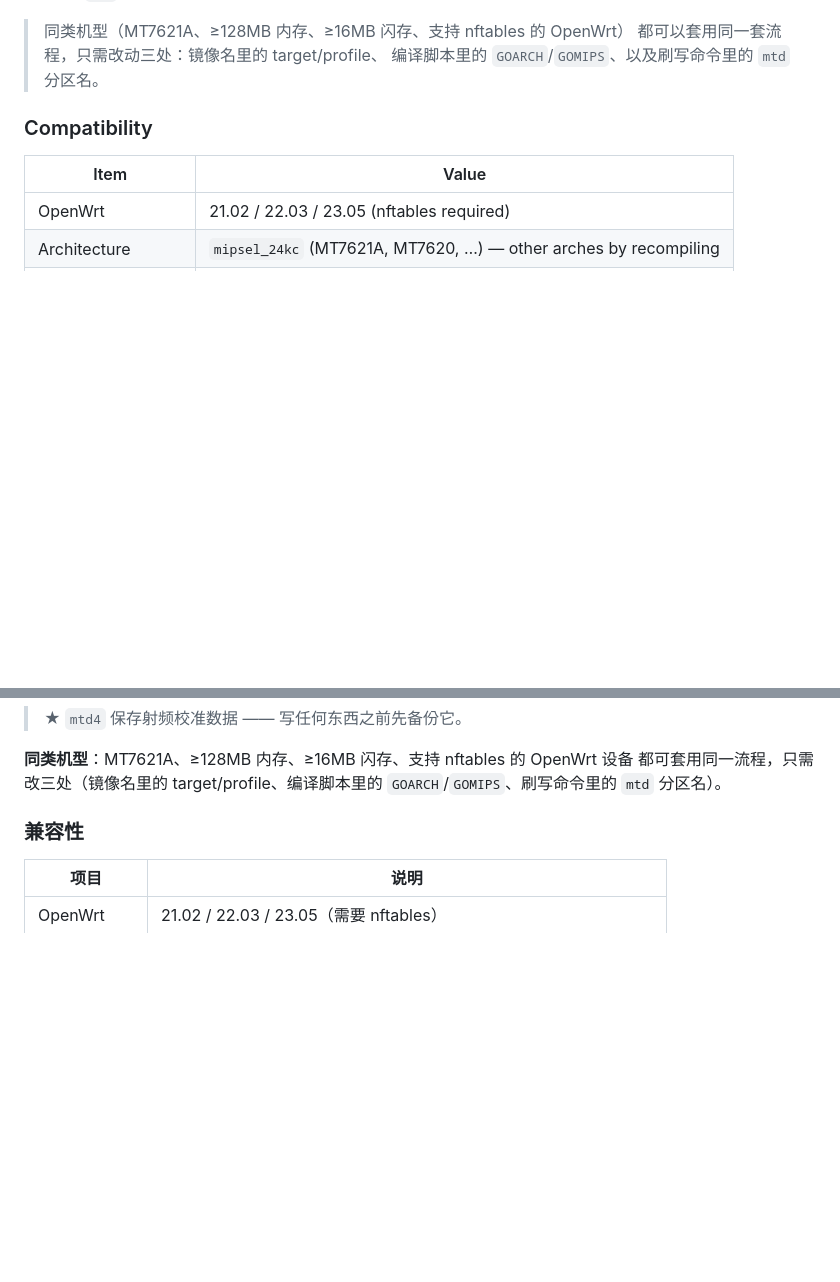
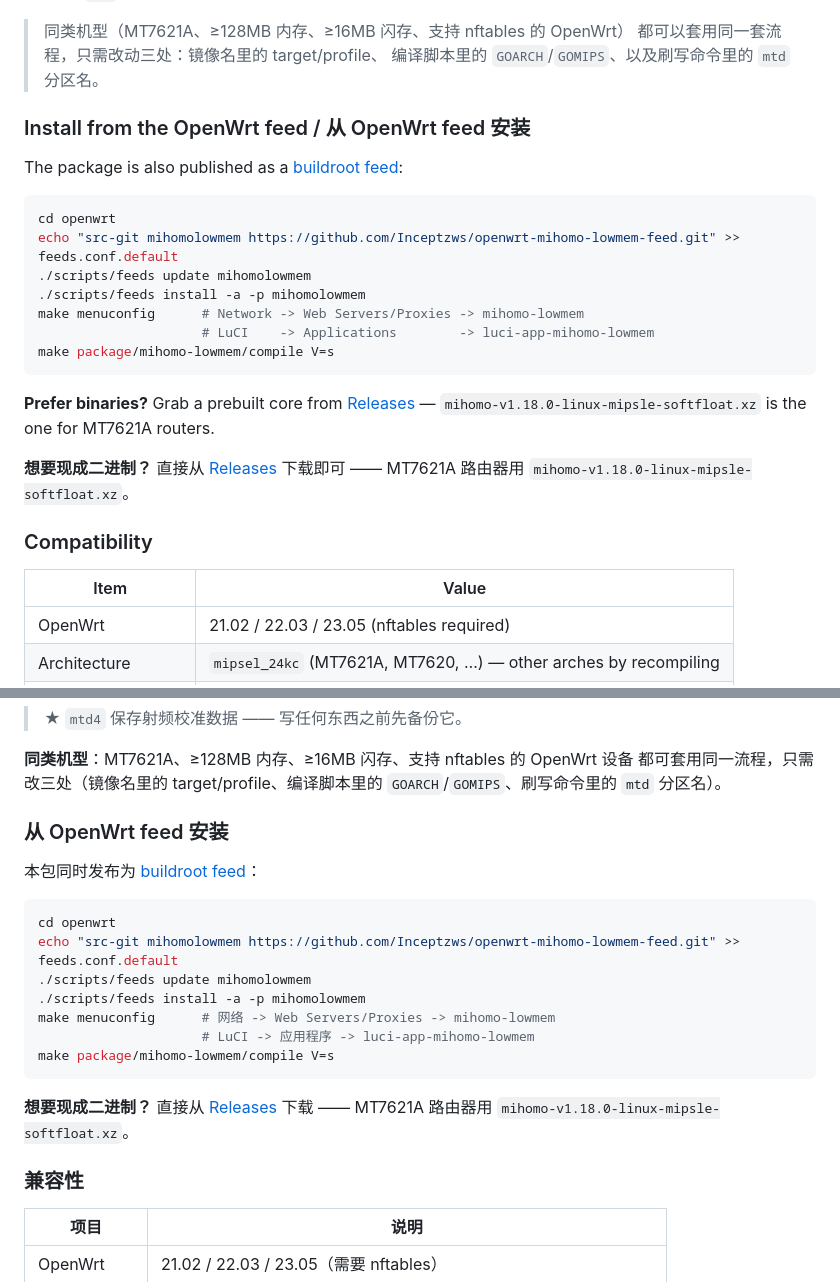
Before and after one commit to Inceptzws/mihomo-lowmem, a Markdown page: README.md, 2 parts joined by grey strips. GitHub-like rendering; blank space fills up the shorter version.

Commit message:
docs: link the published OpenWrt feed and prebuilt releases
- README: add 'Install from the OpenWrt feed' section (EN + zh-CN) with the
  three-command feed install and a pointer to the prebuilt mipsle-softfloat core.
- docs/07-publishing.md: mark the feed path as already published.

````diff
--- a/README.md
+++ b/README.md
@@ -135,6 +135,28 @@ OpenWrt) should work with the same recipe after changing:
 > 同类机型（MT7621A、≥128MB 内存、≥16MB 闪存、支持 nftables 的 OpenWrt）
 > 都可以套用同一套流程，只需改动三处：镜像名里的 target/profile、
 > 编译脚本里的 `GOARCH`/`GOMIPS`、以及刷写命令里的 `mtd` 分区名。
+
+
+### Install from the OpenWrt feed / 从 OpenWrt feed 安装
+
+The package is also published as a [buildroot feed](https://github.com/Inceptzws/openwrt-mihomo-lowmem-feed):
+
+```sh
+cd openwrt
+echo "src-git mihomolowmem https://github.com/Inceptzws/openwrt-mihomo-lowmem-feed.git" >> feeds.conf.default
+./scripts/feeds update mihomolowmem
+./scripts/feeds install -a -p mihomolowmem
+make menuconfig      # Network -> Web Servers/Proxies -> mihomo-lowmem
+                     # LuCI    -> Applications        -> luci-app-mihomo-lowmem
+make package/mihomo-lowmem/compile V=s
+```
+
+**Prefer binaries?** Grab a prebuilt core from
+[Releases](https://github.com/Inceptzws/mihomo-lowmem/releases) —
+`mihomo-v1.18.0-linux-mipsle-softfloat.xz` is the one for MT7621A routers.
+
+**想要现成二进制？** 直接从 [Releases](https://github.com/Inceptzws/mihomo-lowmem/releases)
+下载即可 —— MT7621A 路由器用 `mihomo-v1.18.0-linux-mipsle-softfloat.xz`。
 
 ### Compatibility
 
@@ -283,6 +305,25 @@ mtd8  OS1         ~13 MB      mtd9  rootfs       mtd10 disk  1.5 MB
 都可套用同一流程，只需改三处（镜像名里的 target/profile、编译脚本里的
 `GOARCH`/`GOMIPS`、刷写命令里的 `mtd` 分区名）。
 
+
+### 从 OpenWrt feed 安装
+
+本包同时发布为 [buildroot feed](https://github.com/Inceptzws/openwrt-mihomo-lowmem-feed)：
+
+```sh
+cd openwrt
+echo "src-git mihomolowmem https://github.com/Inceptzws/openwrt-mihomo-lowmem-feed.git" >> feeds.conf.default
+./scripts/feeds update mihomolowmem
+./scripts/feeds install -a -p mihomolowmem
+make menuconfig      # 网络 -> Web Servers/Proxies -> mihomo-lowmem
+                     # LuCI -> 应用程序 -> luci-app-mihomo-lowmem
+make package/mihomo-lowmem/compile V=s
+```
+
+**想要现成二进制？** 直接从
+[Releases](https://github.com/Inceptzws/mihomo-lowmem/releases) 下载 ——
+MT7621A 路由器用 `mihomo-v1.18.0-linux-mipsle-softfloat.xz`。
+
 ### 兼容性
 
 | 项目 | 说明 |
````
Also changed, not shown: docs/07-publishing.md (+6 -1 lines).
